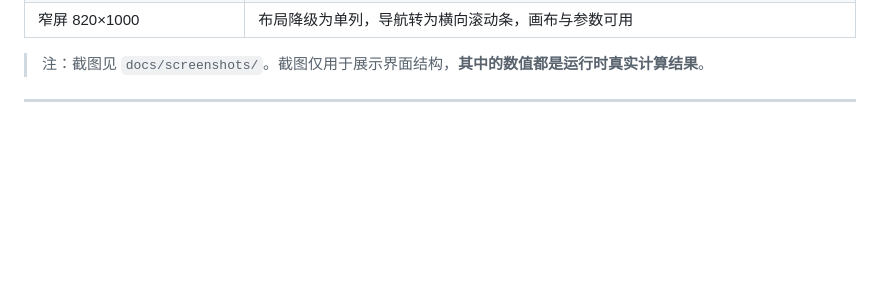
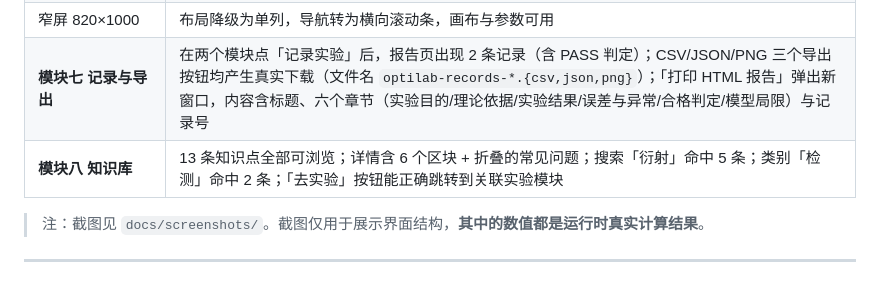
Before and after one commit to 3445215166wq-ai/optilab-optics-simulator, a Markdown page: docs/TESTS.md, the part around the change. Drawn GitHub-style; blank space fills up the shorter version.

```diff
--- a/docs/TESTS.md
+++ b/docs/TESTS.md
@@ -173,6 +173,8 @@
 | 全反射演示（折射模块） | 面板变为「全反射 / R=100% / T=0% / θc=48.63°」，与手算一致 |
 | 主题切换（深 ↔ 浅） | `data-theme` 与画布调色板同时生效（`body` 背景 `#f2f6fa` ↔ `#0c131a`） |
 | 窄屏 820×1000 | 布局降级为单列，导航转为横向滚动条，画布与参数可用 |
+| **模块七 记录与导出** | 在两个模块点「记录实验」后，报告页出现 2 条记录（含 PASS 判定）；CSV/JSON/PNG 三个导出按钮均产生真实下载（文件名 `optilab-records-*.{csv,json,png}`）；「打印 HTML 报告」弹出新窗口，内容含标题、六个章节（实验目的/理论依据/实验结果/误差与异常/合格判定/模型局限）与记录号 |
+| **模块八 知识库** | 13 条知识点全部可浏览；详情含 6 个区块 + 折叠的常见问题；搜索「衍射」命中 5 条；类别「检测」命中 2 条；「去实验」按钮能正确跳转到关联实验模块 |
 
 > 注：截图见 `docs/screenshots/`。截图仅用于展示界面结构，**其中的数值都是运行时真实计算结果**。
 
```
Also changed, not shown: README.md (+13 -5 lines), docs/screenshots/21-report.png (added), docs/screenshots/22-knowledge.png (added), 13 other files.
